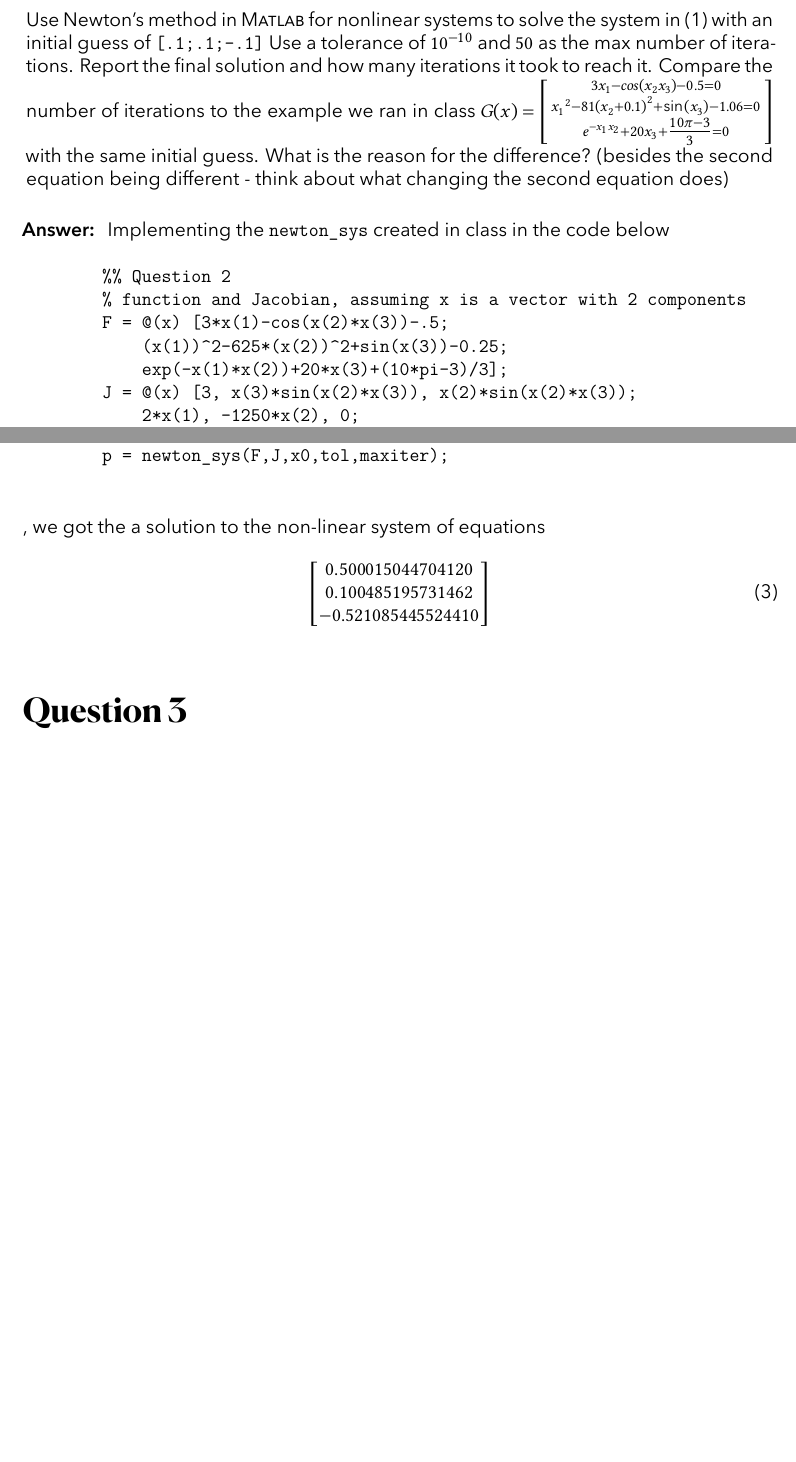
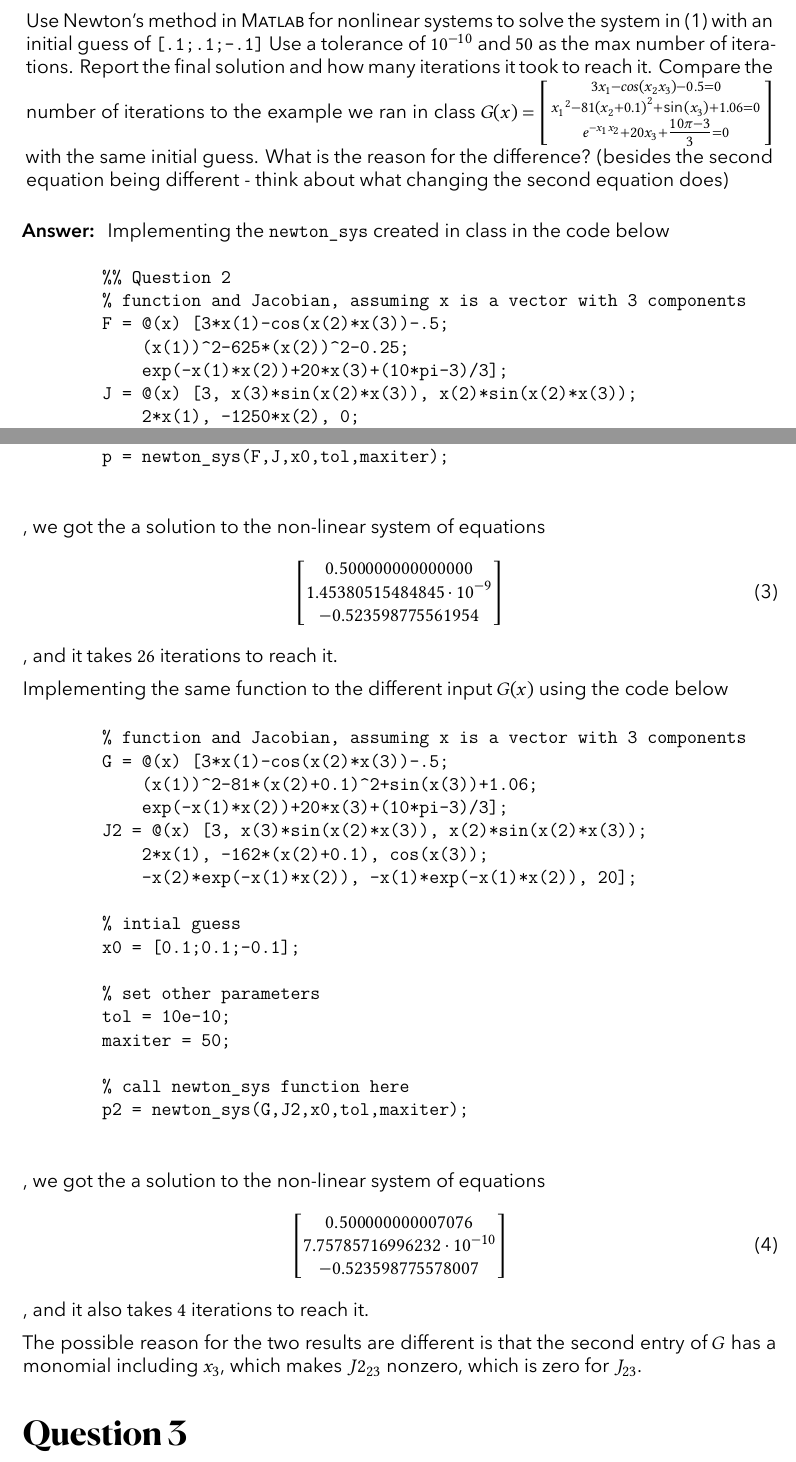
Before and after one commit to RickeyH/CSC-355-HW-Assignments, a LaTeX document (main.tex, which reads assignments/ass7/2.tex): two parts of pages 2 and 3 of 3 before the commit and two parts of pages 2 and 3 of 5 after it, joined at a grey line, cut so that both start at the same text, the shorter picture padded with empty space. Compiled offline with XeLaTeX.

Commit message:
HW#7 Second Commirt

```diff
--- a/assignments/ass7/2.tex
+++ b/assignments/ass7/2.tex
@@ -1,16 +1,16 @@
 \section{Question 2}
 
 \begin{question}
-    Use Newton’s method in \MATLAB for nonlinear systems to solve the system in (1) with an initial guess of \verb+[.1;.1;-.1]+ Use a tolerance of $10^{−10}$ and $50$ as the max number of iterations. Report the final solution and how many iterations it took to reach it. Compare the number of iterations to the example we ran in class $G(x) = \left[\begin{smallmatrix}3x_1 − cos(x_2x_3) − 0.5 = 0\\  {x_1}^2 −  81{(x_2+0.1)}^2 + \sin{(x_3)}− 1.06 = 0\\ e^{−x_1x_2} + 20x_3 + \tfrac{10\pi−3}{3}  = 0\end{smallmatrix}\right]$ with the same initial guess. What is the reason for the difference? (besides the second equation being different - think about what changing the second equation does)
+    Use Newton’s method in \MATLAB for nonlinear systems to solve the system in (1) with an initial guess of \verb+[.1;.1;-.1]+ Use a tolerance of $10^{−10}$ and $50$ as the max number of iterations. Report the final solution and how many iterations it took to reach it. Compare the number of iterations to the example we ran in class $G(x) = \left[\begin{smallmatrix}3x_1 − cos(x_2x_3) − 0.5 = 0\\  {x_1}^2 −  81{(x_2+0.1)}^2 + \sin{(x_3)}+ 1.06 = 0\\ e^{−x_1x_2} + 20x_3 + \tfrac{10\pi−3}{3}  = 0\end{smallmatrix}\right]$ with the same initial guess. What is the reason for the difference? (besides the second equation being different - think about what changing the second equation does)
 \end{question}
 
 \begin{answer}
     Implementing the \verb+newton_sys+ created in class in the code below
     \begin{verbatim}
         %% Question 2
-        % function and Jacobian, assuming x is a vector with 2 components
+        % function and Jacobian, assuming x is a vector with 3 components
         F = @(x) [3*x(1)-cos(x(2)*x(3))-.5;
-            (x(1))^2-625*(x(2))^2+sin(x(3))-0.25;
+            (x(1))^2-625*(x(2))^2-0.25;
             exp(-x(1)*x(2))+20*x(3)+(10*pi-3)/3];
         J = @(x) [3, x(3)*sin(x(2)*x(3)), x(2)*sin(x(2)*x(3));
             2*x(1), -1250*x(2), 0;
@@ -29,9 +29,42 @@
     , we got the a solution to the non-linear system of equations
     \begin{equation}
         \left[\begin{matrix}
-            0.500015044704120\\
-            0.100485195731462\\
-            -0.521085445524410
+            0.500000000000000\\
+            1.45380515484845 \cdot 10^{-9}\\
+            -0.523598775561954
         \end{matrix}\right]
     \end{equation}
+    , and it takes $26$ iterations to reach it.
+
+    Implementing the same function to the different input $G(x)$ using the code below
+    \begin{verbatim}
+        % function and Jacobian, assuming x is a vector with 3 components
+        G = @(x) [3*x(1)-cos(x(2)*x(3))-.5;
+            (x(1))^2-81*(x(2)+0.1)^2+sin(x(3))+1.06;
+            exp(-x(1)*x(2))+20*x(3)+(10*pi-3)/3];
+        J2 = @(x) [3, x(3)*sin(x(2)*x(3)), x(2)*sin(x(2)*x(3));
+            2*x(1), -162*(x(2)+0.1), cos(x(3));
+            -x(2)*exp(-x(1)*x(2)), -x(1)*exp(-x(1)*x(2)), 20];
+
+        % intial guess
+        x0 = [0.1;0.1;-0.1];
+
+        % set other parameters
+        tol = 10e-10;
+        maxiter = 50;
+
+        % call newton_sys function here
+        p2 = newton_sys(G,J2,x0,tol,maxiter);
+    \end{verbatim}
+    , we got the a solution to the non-linear system of equations
+    \begin{equation}
+        \left[\begin{matrix}
+            0.500000000007076\\
+            7.75785716996232 \cdot 10^{-10}\\
+            -0.523598775578007
+        \end{matrix}\right]
+    \end{equation}
+    , and it also takes $4$ iterations to reach it.
+
+    The possible reason for the two results are different is that the second entry of $G$ has a monomial including $x_3$, which makes $J2_{23}$ nonzero, which is zero for $J_{23}$.
 \end{answer}
```
Also changed, not shown: assignments/ass7/3.tex (+82 -0 lines).
